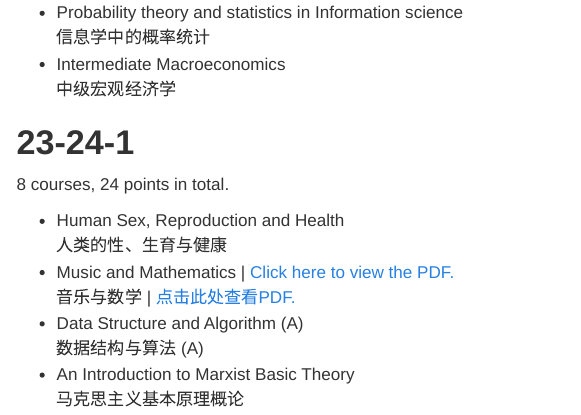
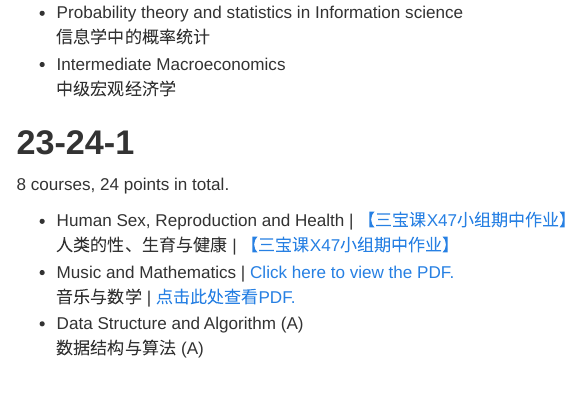
Before and after one commit to vectorpikachu/vectorpikachu.github.io, a Quarto document (course_notes.qmd): the page in a window 1100 px wide, from 2750 px down. Rendered offline with R 4.5, knitr and Pandoc in place of Quarto, with nearby package versions; menus at the side of the page are left out.

Commit message:
Update website content - 2026-01-13 18:29:18

```diff
--- a/course_notes.qmd
+++ b/course_notes.qmd
@@ -121,8 +121,8 @@
 
 8 courses, 24 points in total.
 
-- Human Sex, Reproduction and Health <br>
-  人类的性、生育与健康
+- Human Sex, Reproduction and Health | [【三宝课X47小组期中作业】](https://www.bilibili.com/video/BV1nG411Y7qo/?share_source=copy_web&vd_source=47fec559f7b56937e0423d7b99b10fdd) <br>
+  人类的性、生育与健康 | [【三宝课X47小组期中作业】](https://www.bilibili.com/video/BV1nG411Y7qo/?share_source=copy_web&vd_source=47fec559f7b56937e0423d7b99b10fdd)
 - Music and Mathematics | [Click here to view the PDF.](./PDF/Music-And-Math.pdf) <br>
   音乐与数学 | [点击此处查看PDF.](./PDF/Music-And-Math.pdf)
 - Data Structure and Algorithm (A) <br>
```
Also changed, not shown: docs/search.json, 2 other files.
